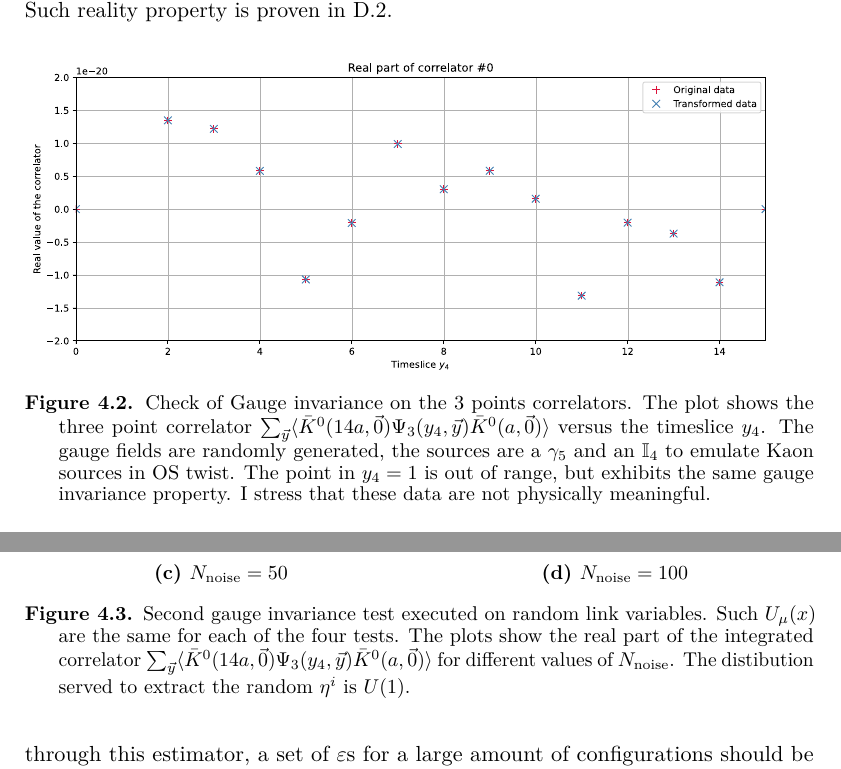
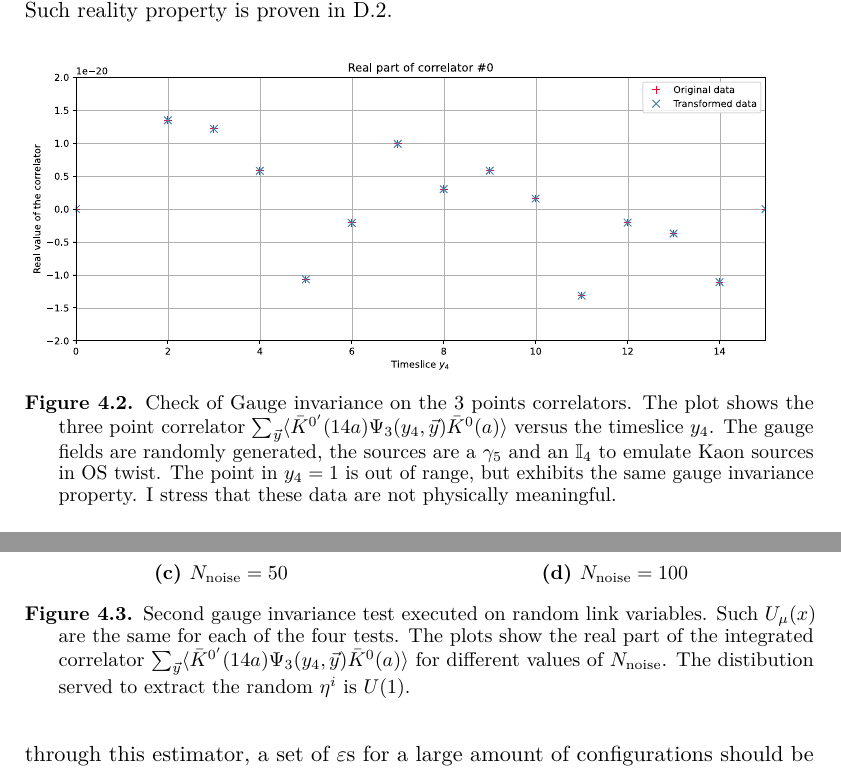
Before and after one commit to emanuelitoss/thesis-docs, a LaTeX thesis (latex-docs/thesis-tex/tesi-Rosi.tex): two parts of pages 54 and 55 of 75, joined at a grey line, cut so that both start at the same text. The pictures show the PDF file latex-docs/thesis-tex/tesi-Rosi.pdf that the author committed with the source.

Commit message:
errore di battitura

```diff
--- a/latex-docs/thesis-tex/tesi-Rosi.tex
+++ b/latex-docs/thesis-tex/tesi-Rosi.tex
@@ -2093,7 +2093,7 @@ Such reality property is proven in \ref{app:proof-reality-3pts}.
     \centering
     \includegraphics[width=\textwidth]{imgs-MSc-thesis/check1.pdf}
     \caption{Check of Gauge invariance on the 3 points correlators.
-        The plot shows the three point correlator $\sum_{\vec y} \la \bar K^0 (14a,\vec 0) \Psi_3 (y_4, \vec y) \bar K^0 (a,\vec 0) \ra$ versus the timeslice $y_4$.
+        The plot shows the three point correlator $\sum_{\vec y} \la \bar K^{0'} (14a) \Psi_3 (y_4, \vec y) \bar K^0 (a) \ra$ versus the timeslice $y_4$.
         The gauge fields are randomly generated, the sources are a $\gamma_5$ and an $\mathbb{I}_4$ to emulate Kaon sources in OS twist.
         The point in $y_4=1$ is out of range, but exhibits the same gauge invariance property.
         I stress that these data are not physically meaningful.}
@@ -2136,7 +2136,7 @@ To better understand it, a set of graphs in Figure \ref{fig:check2} shows the pl
         \caption{$N_\text{noise}=100$}
     \end{subfigure}
     \caption{Second gauge invariance test executed on random link variables. Such $U_\mu(x)$ are the same for each of the four tests.
-        The plots show the real part of the integrated correlator $\sum_{\vec y} \la \bar K^0 (14a,\vec 0) \Psi_3 (y_4, \vec y) \bar K^0 (a,\vec 0) \ra$ for different values of $N_\text{noise}$.
+        The plots show the real part of the integrated correlator $\sum_{\vec y} \la \bar K^{0'} (14a) \Psi_3 (y_4, \vec y) \bar K^0 (a) \ra$ for different values of $N_\text{noise}$.
         The distibution served to extract the random $\eta^i$ is $U(1)$.}
     \label{fig:check2}
 \end{figure}
```
Also changed, not shown: latex-docs/thesis-tex/tesi-Rosi.pdf, 1 other file.
